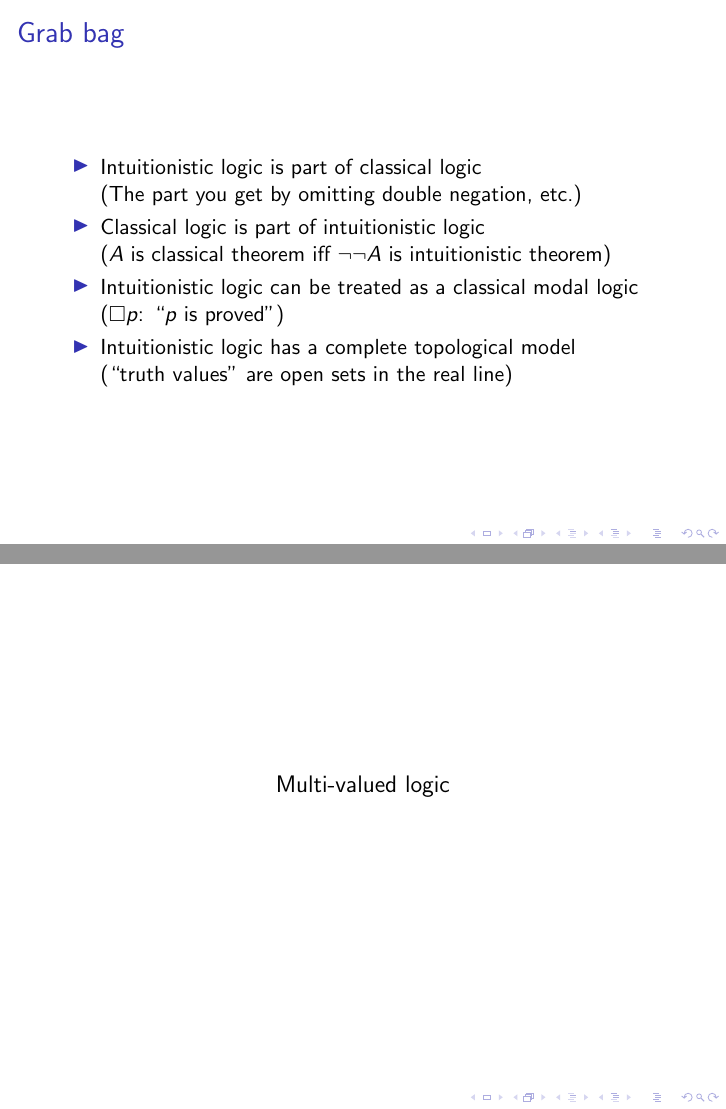
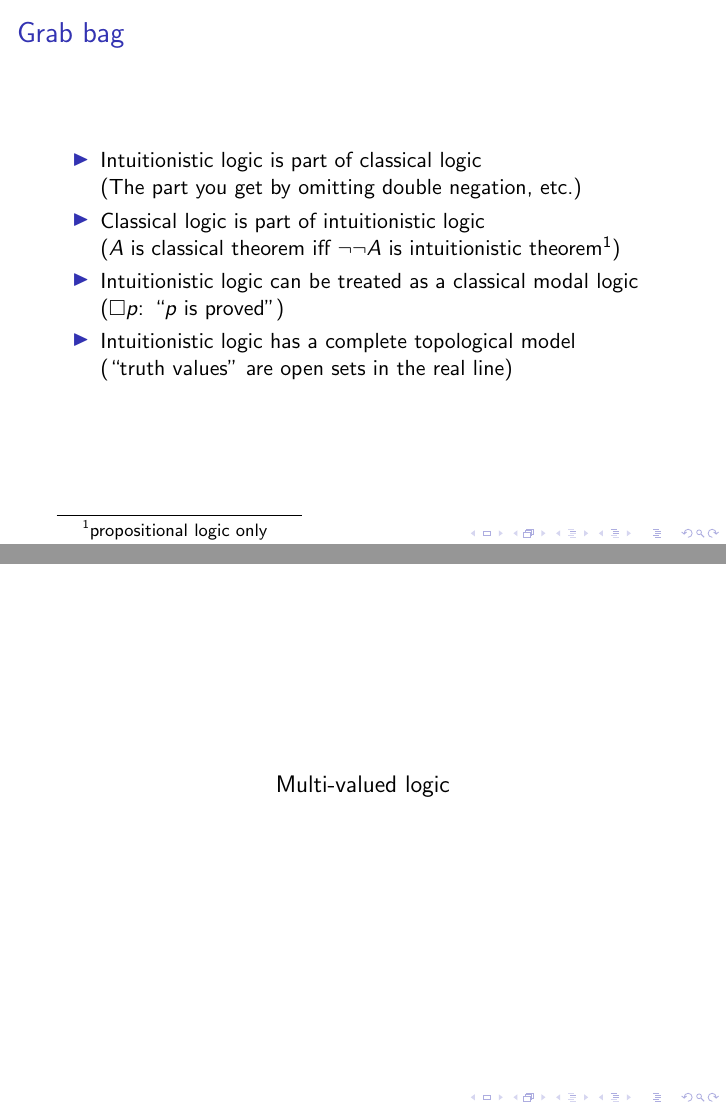
Before and after one commit to stebulus/a-few-logics, LaTeX slides (logics.tex): pages 19 and 20 of 25, joined at a grey line. Compiled offline with pdfLaTeX.

Commit message:
Qualify double-negation embedding

```diff
--- a/logics.tex
+++ b/logics.tex
@@ -385,7 +385,7 @@ Sketch of proof:
 
 \item Classical logic is part of intuitionistic logic
 
-    ($A$ is classical theorem iff $\lnot\lnot A$ is intuitionistic theorem)
+    ($A$ is classical theorem iff $\lnot\lnot A$ is intuitionistic theorem\footnote{propositional logic only})
 
 \item Intuitionistic logic can be treated as a classical modal logic
 
```
